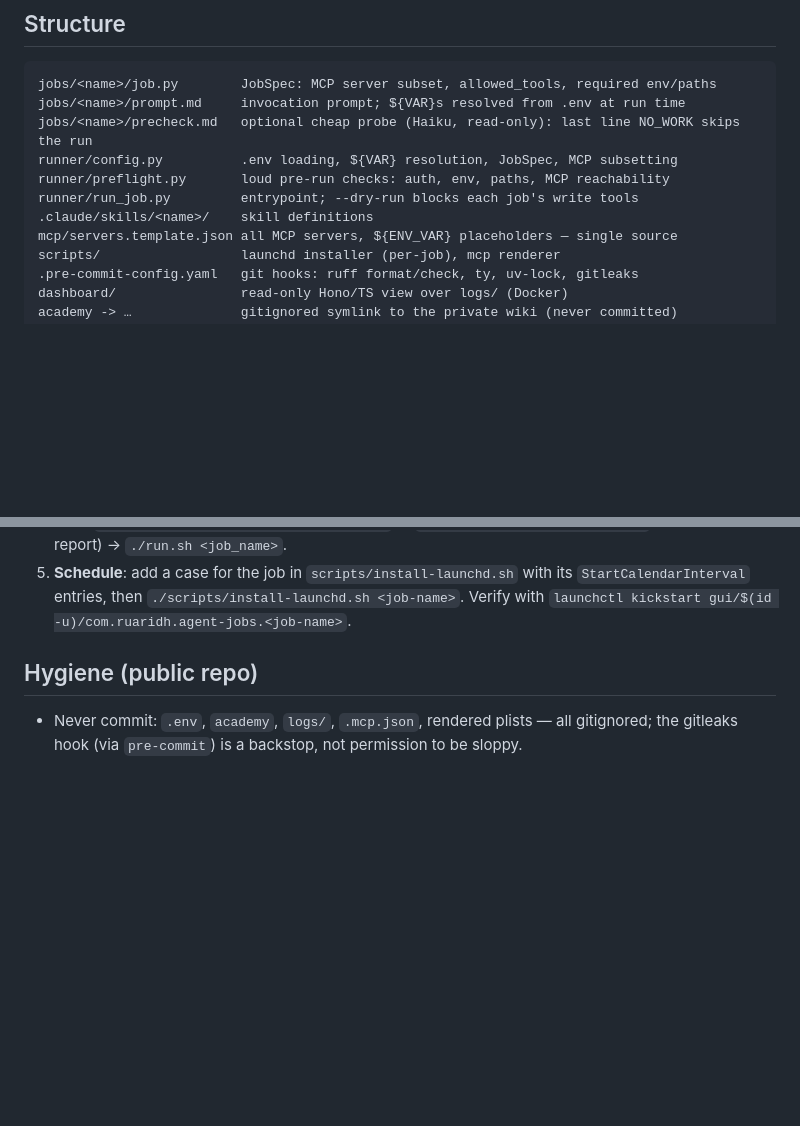
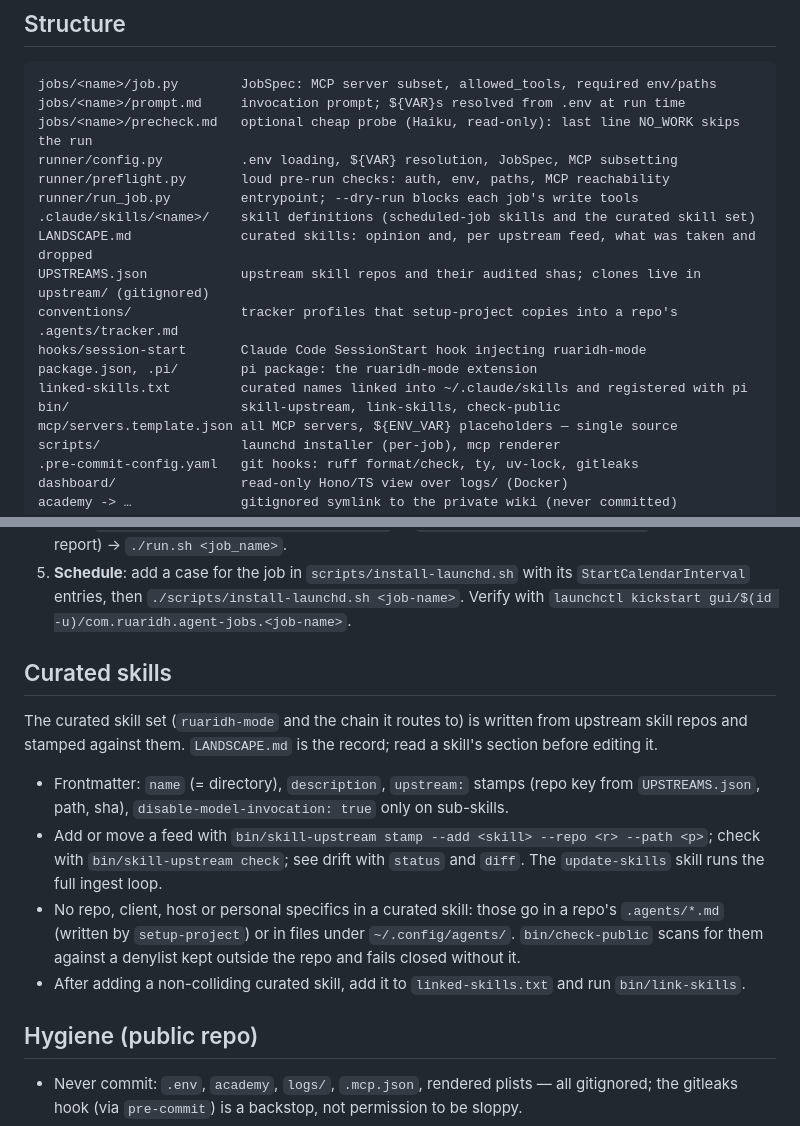
Before and after one commit to ruaridhw/agents, a Markdown page: AGENTS.md, 2 parts joined by grey strips. GitHub-like rendering; blank space fills up the shorter version.

Commit message:
📝 Document the curated skills layout in AGENTS.md
Agents editing this repo need to know the stamp convention, the landscape record and the public-repo guard before touching a curated skill.

```diff
--- a/AGENTS.md
+++ b/AGENTS.md
@@ -20,7 +20,14 @@ jobs/<name>/precheck.md   optional cheap probe (Haiku, read-only): last line NO_
 runner/config.py          .env loading, ${VAR} resolution, JobSpec, MCP subsetting
 runner/preflight.py       loud pre-run checks: auth, env, paths, MCP reachability
 runner/run_job.py         entrypoint; --dry-run blocks each job's write tools
-.claude/skills/<name>/    skill definitions
+.claude/skills/<name>/    skill definitions (scheduled-job skills and the curated skill set)
+LANDSCAPE.md              curated skills: opinion and, per upstream feed, what was taken and dropped
+UPSTREAMS.json            upstream skill repos and their audited shas; clones live in upstream/ (gitignored)
+conventions/              tracker profiles that setup-project copies into a repo's .agents/tracker.md
+hooks/session-start       Claude Code SessionStart hook injecting ruaridh-mode
+package.json, .pi/        pi package: the ruaridh-mode extension
+linked-skills.txt         curated names linked into ~/.claude/skills and registered with pi
+bin/                      skill-upstream, link-skills, check-public
 mcp/servers.template.json all MCP servers, ${ENV_VAR} placeholders — single source
 scripts/                  launchd installer (per-job), mcp renderer
 .pre-commit-config.yaml   git hooks: ruff format/check, ty, uv-lock, gitleaks
@@ -62,6 +69,21 @@ logs/<job>/*.jsonl        full run streams + history.jsonl summaries (gitignored
    its `StartCalendarInterval` entries, then
    `./scripts/install-launchd.sh <job-name>`. Verify with
    `launchctl kickstart gui/$(id -u)/com.ruaridh.agent-jobs.<job-name>`.
+
+## Curated skills
+
+The curated skill set (`ruaridh-mode` and the chain it routes to) is written from upstream skill
+repos and stamped against them. `LANDSCAPE.md` is the record; read a skill's section before editing it.
+
+- Frontmatter: `name` (= directory), `description`, `upstream:` stamps (repo key from
+  `UPSTREAMS.json`, path, sha), `disable-model-invocation: true` only on sub-skills.
+- Add or move a feed with `bin/skill-upstream stamp --add <skill> --repo <r> --path <p>`; check
+  with `bin/skill-upstream check`; see drift with `status` and `diff`. The `update-skills` skill
+  runs the full ingest loop.
+- No repo, client, host or personal specifics in a curated skill: those go in a repo's `.agents/*.md`
+  (written by `setup-project`) or in files under `~/.config/agents/`. `bin/check-public` scans
+  for them against a denylist kept outside the repo and fails closed without it.
+- After adding a non-colliding curated skill, add it to `linked-skills.txt` and run `bin/link-skills`.
 
 ## Hygiene (public repo)
 
```
Also changed, not shown: LANDSCAPE.md (+1 -0 lines).
